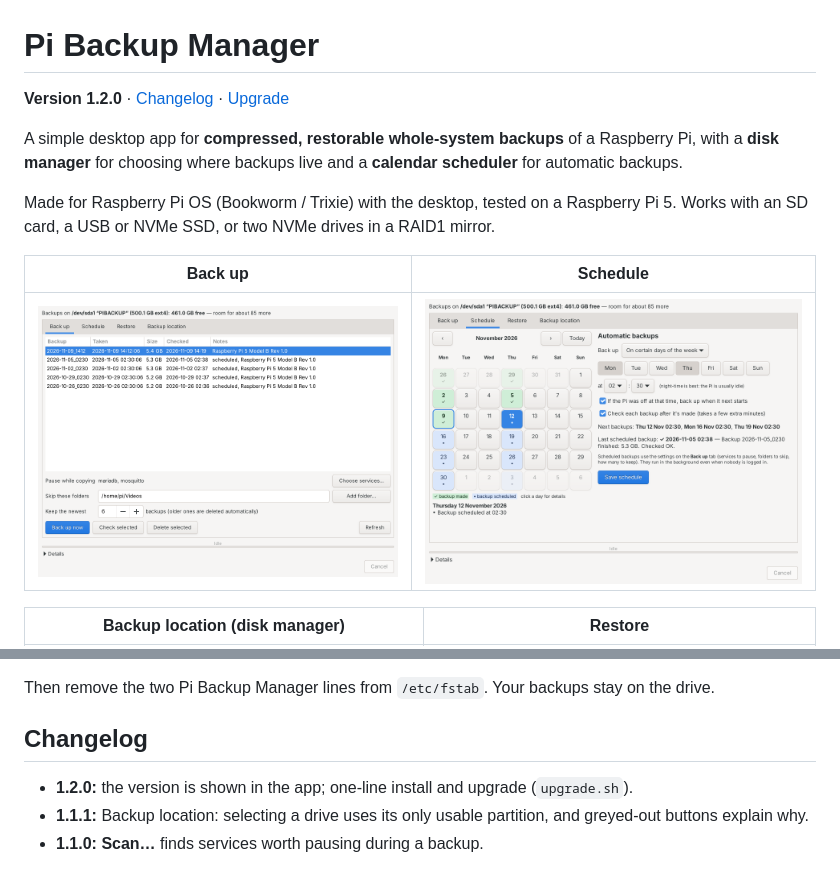
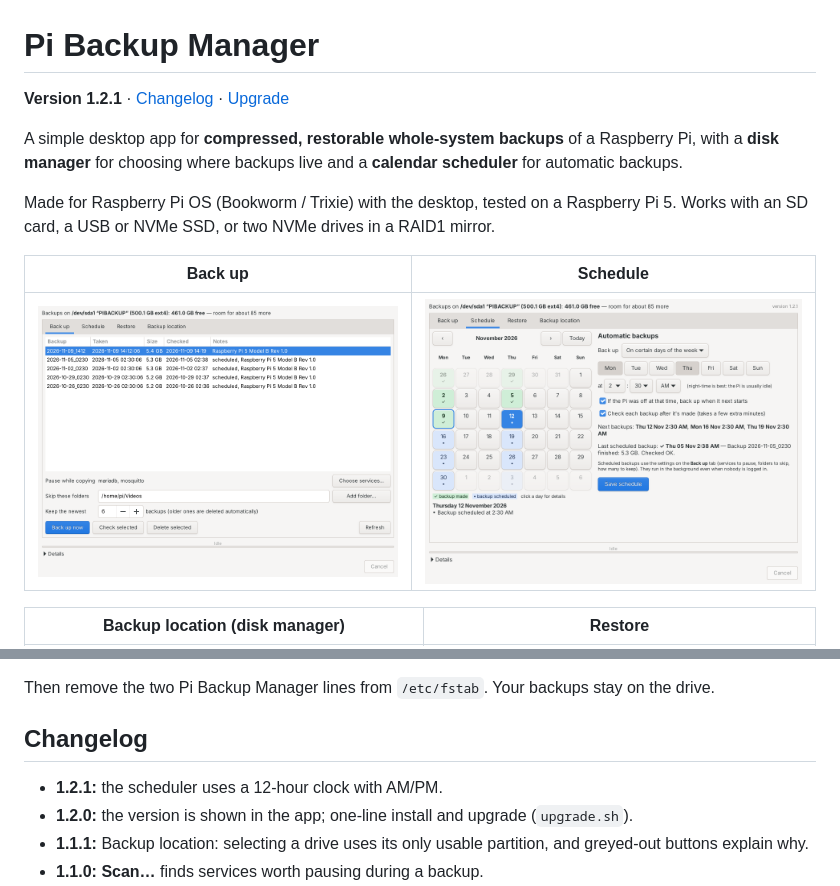
Before and after one commit to CharlesPhillips3/pi-backup-manager, a Markdown page: README.md, 2 parts joined by grey strips. Drawn GitHub-style; pictures changed too: screenshots/2-schedule.png.

Commit message:
v1.2.1: 12-hour clock with AM/PM in the scheduler
Times are picked and shown as 1-12 + AM/PM; schedules are still stored in
24-hour form, so existing ones keep working.

Co-Authored-By: Claude Opus 5.5 <noreply@anthropic.com>
Claude-Session: https://claude.ai/code/session_01KmoB7at9wED3AtLATMJF7o

```diff
--- a/README.md
+++ b/README.md
@@ -1,6 +1,6 @@
 # Pi Backup Manager
 
-**Version 1.2.0** · [Changelog](#changelog) · [Upgrade](#upgrade)
+**Version 1.2.1** · [Changelog](#changelog) · [Upgrade](#upgrade)
 
 A simple desktop app for **compressed, restorable whole-system backups** of a Raspberry Pi,
 with a **disk manager** for choosing where backups live and a **calendar scheduler** for
@@ -191,6 +191,7 @@ Then remove the two Pi Backup Manager lines from `/etc/fstab`. Your backups stay
 
 ## Changelog
 
+- **1.2.1:** the scheduler uses a 12-hour clock with AM/PM.
 - **1.2.0:** the version is shown in the app; one-line install and upgrade (`upgrade.sh`).
 - **1.1.1:** Backup location: selecting a drive uses its only usable partition, and greyed-out
   buttons explain why.
```
Also changed, not shown: 3 other files.
